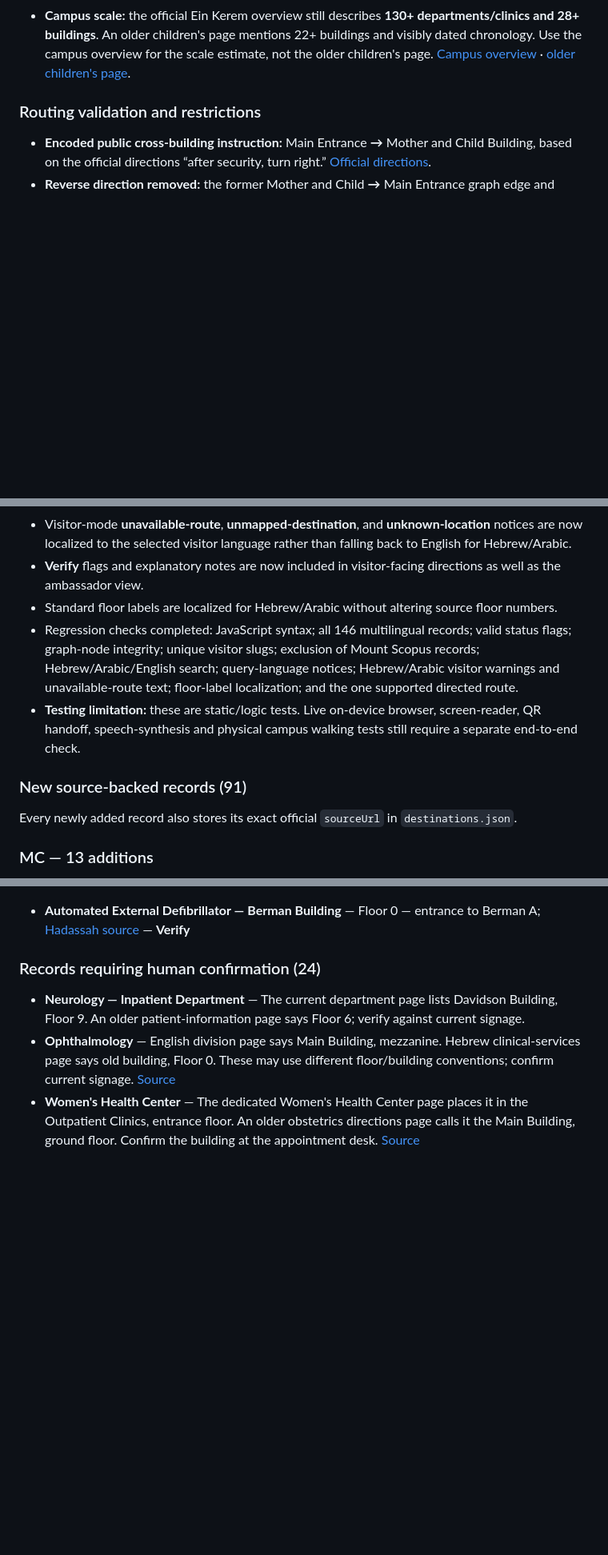
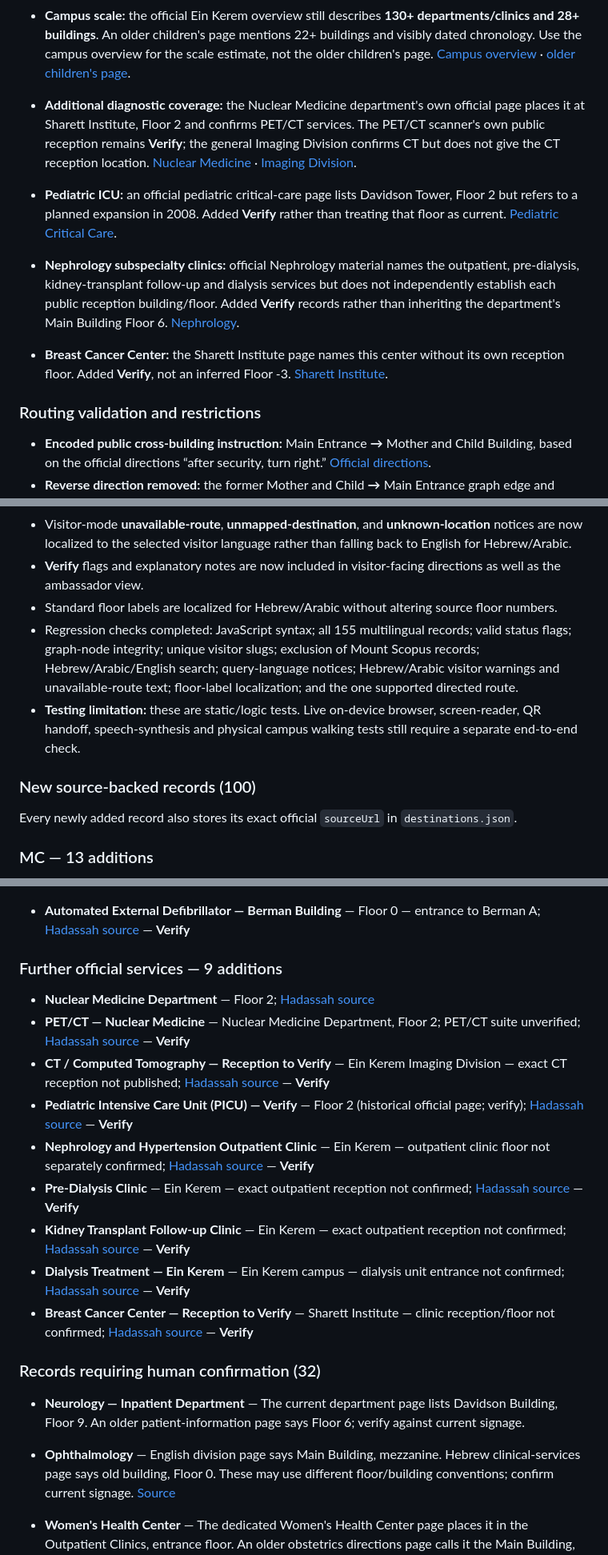
Before and after one commit to ollie61/waywey, a Markdown page: hospitals/hadassah-ein-kerem/SOURCES.md, 3 parts joined by grey strips. Shown at 80% size. Rendered like a GitHub page; blank space fills up the shorter version.

```diff
--- a/hospitals/hadassah-ein-kerem/SOURCES.md
+++ b/hospitals/hadassah-ein-kerem/SOURCES.md
@@ -105,6 +105,11 @@ Hadassah's official Ein Kerem page describes an approximately 800-bed tertiary h
 - **Public AED locations:** a Hebrew official list identifies AEDs in Davidson entrance, Emergency Building, Yisphro Mall, and Berman entrance. Equipment may be relocated, so all are **Verify**. The same page mentions a **technical** junction between buildings; this must **not** be interpreted as a public connector. [AED list](https://he.hadassah.org.il/news-and-events/defi-event-page22/).
 - **Campus scale:** the official Ein Kerem overview still describes **130+ departments/clinics and 28+ buildings**. An older children's page mentions 22+ buildings and visibly dated chronology. Use the campus overview for the scale estimate, not the older children's page. [Campus overview](https://www.hadassah.org.il/en/hadassahuniversityhospitaleinkerem/) · [older children's page](https://www.hadassah.org.il/en/hadassah_children_site_about_hadassah_ein_karem/).
 
+- **Additional diagnostic coverage:** the Nuclear Medicine department's own official page places it at Sharett Institute, Floor 2 and confirms PET/CT services. The PET/CT scanner's own public reception remains **Verify**; the general Imaging Division confirms CT but does not give the CT reception location. [Nuclear Medicine](https://www.hadassah.org.il/en/nuclear_medicine/) · [Imaging Division](https://www.hadassah.org.il/en/imaging_division_einkerem/).
+- **Pediatric ICU:** an official pediatric critical-care page lists Davidson Tower, Floor 2 but refers to a planned expansion in 2008. Added **Verify** rather than treating that floor as current. [Pediatric Critical Care](https://www.hadassah.org.il/en/hadassahchildren_pediatric_critical_care/).
+- **Nephrology subspecialty clinics:** official Nephrology material names the outpatient, pre-dialysis, kidney-transplant follow-up and dialysis services but does not independently establish each public reception building/floor. Added **Verify** records rather than inheriting the department's Main Building Floor 6. [Nephrology](https://www.hadassah.org.il/en/nephrology_and_hypertension/).
+- **Breast Cancer Center:** the Sharett Institute page names this center without its own reception floor. Added **Verify**, not an inferred Floor -3. [Sharett Institute](https://www.hadassah.org.il/en/sharett_institute_of_oncology/).
+
 ### Routing validation and restrictions
 
 - **Encoded public cross-building instruction:** Main Entrance **→** Mother and Child Building, based on the official directions “after security, turn right.” [Official directions](https://www.hadassah.org.il/en/how_to_get_here_obstetrics-and_gynecology/).
@@ -121,10 +126,10 @@ Hadassah's official Ein Kerem page describes an approximately 800-bed tertiary h
 - Visitor-mode **unavailable-route**, **unmapped-destination**, and **unknown-location** notices are now localized to the selected visitor language rather than falling back to English for Hebrew/Arabic.
 - **Verify** flags and explanatory notes are now included in visitor-facing directions as well as the ambassador view.
 - Standard floor labels are localized for Hebrew/Arabic without altering source floor numbers.
-- Regression checks completed: JavaScript syntax; all 146 multilingual records; valid status flags; graph-node integrity; unique visitor slugs; exclusion of Mount Scopus records; Hebrew/Arabic/English search; query-language notices; Hebrew/Arabic visitor warnings and unavailable-route text; floor-label localization; and the one supported directed route.
+- Regression checks completed: JavaScript syntax; all 155 multilingual records; valid status flags; graph-node integrity; unique visitor slugs; exclusion of Mount Scopus records; Hebrew/Arabic/English search; query-language notices; Hebrew/Arabic visitor warnings and unavailable-route text; floor-label localization; and the one supported directed route.
 - **Testing limitation:** these are static/logic tests. Live on-device browser, screen-reader, QR handoff, speech-synthesis and physical campus walking tests still require a separate end-to-end check.
 
-### New source-backed records (91)
+### New source-backed records (100)
 
 Every newly added record also stores its exact official `sourceUrl` in `destinations.json`.
 
@@ -255,7 +260,19 @@ Every newly added record also stores its exact official `sourceUrl` in `destinat
 
 - **Automated External Defibrillator — Berman Building** — Floor 0 — entrance to Berman A; [Hadassah source](https://he.hadassah.org.il/news-and-events/defi-event-page22/) — **Verify**
 
-### Records requiring human confirmation (24)
+### Further official services — 9 additions
+
+- **Nuclear Medicine Department** — Floor 2; [Hadassah source](https://www.hadassah.org.il/en/nuclear_medicine/)
+- **PET/CT — Nuclear Medicine** — Nuclear Medicine Department, Floor 2; PET/CT suite unverified; [Hadassah source](https://www.hadassah.org.il/en/nuclear_medicine/) — **Verify**
+- **CT / Computed Tomography — Reception to Verify** — Ein Kerem Imaging Division — exact CT reception not published; [Hadassah source](https://www.hadassah.org.il/en/imaging_division_einkerem/) — **Verify**
+- **Pediatric Intensive Care Unit (PICU) — Verify** — Floor 2 (historical official page; verify); [Hadassah source](https://www.hadassah.org.il/en/hadassahchildren_pediatric_critical_care/) — **Verify**
+- **Nephrology and Hypertension Outpatient Clinic** — Ein Kerem — outpatient clinic floor not separately confirmed; [Hadassah source](https://www.hadassah.org.il/en/nephrology_and_hypertension/) — **Verify**
+- **Pre-Dialysis Clinic** — Ein Kerem — exact outpatient reception not confirmed; [Hadassah source](https://www.hadassah.org.il/en/nephrology_and_hypertension/) — **Verify**
+- **Kidney Transplant Follow-up Clinic** — Ein Kerem — exact outpatient reception not confirmed; [Hadassah source](https://www.hadassah.org.il/en/nephrology_and_hypertension/) — **Verify**
+- **Dialysis Treatment — Ein Kerem** — Ein Kerem campus — dialysis unit entrance not confirmed; [Hadassah source](https://www.hadassah.org.il/en/nephrology_and_hypertension/) — **Verify**
+- **Breast Cancer Center — Reception to Verify** — Sharett Institute — clinic reception/floor not confirmed; [Hadassah source](https://www.hadassah.org.il/en/sharett_institute_of_oncology/) — **Verify**
+
+### Records requiring human confirmation (32)
 
 - **Neurology — Inpatient Department** — The current department page lists Davidson Building, Floor 9. An older patient-information page says Floor 6; verify against current signage.
 - **Ophthalmology** — English division page says Main Building, mezzanine. Hebrew clinical-services page says old building, Floor 0. These may use different floor/building conventions; confirm current signage. [Source](https://www.hadassah.org.il/en/ophthalmology_division/)
```
Also changed, not shown: other parts of hospitals/hadassah-ein-kerem/SOURCES.md (+15 -5 lines).
